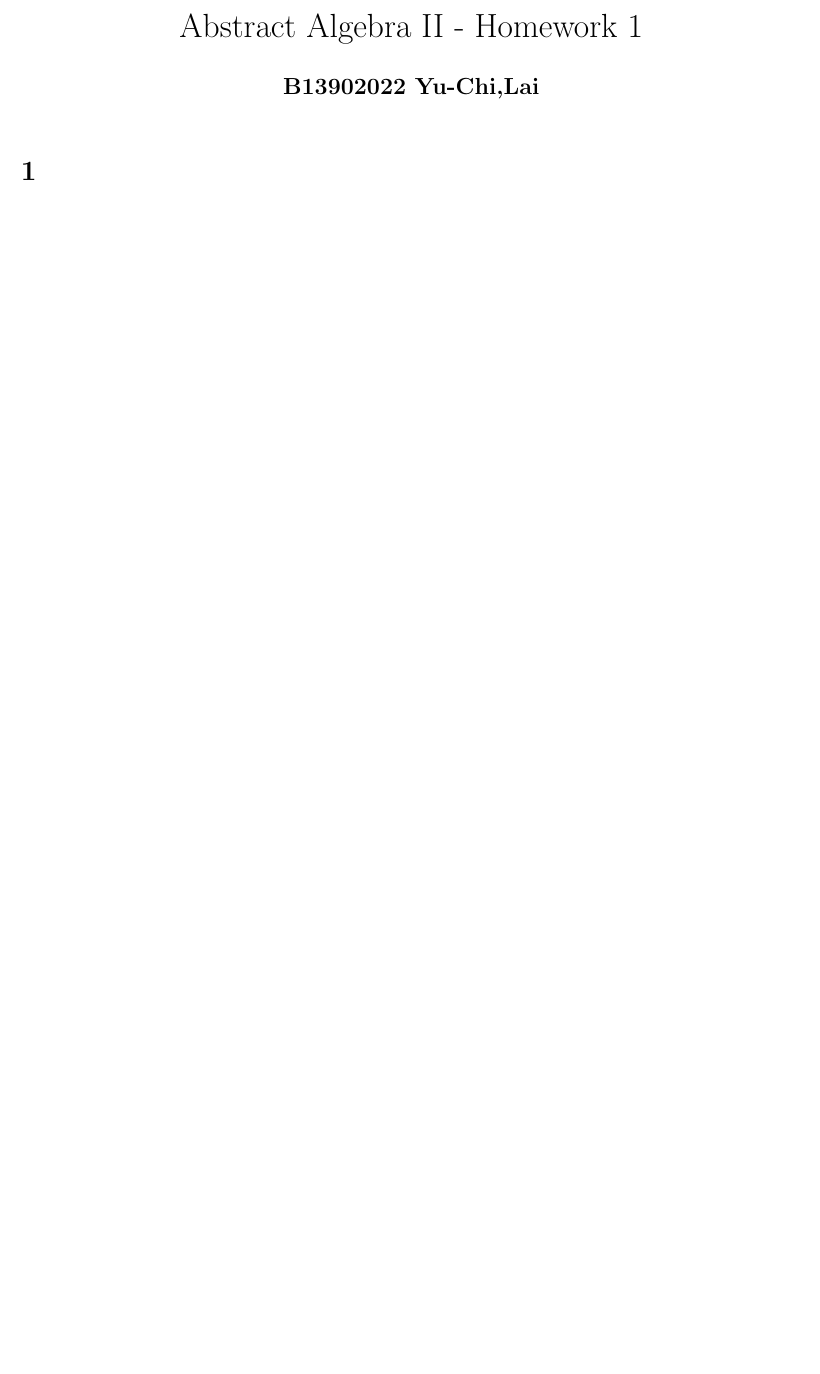
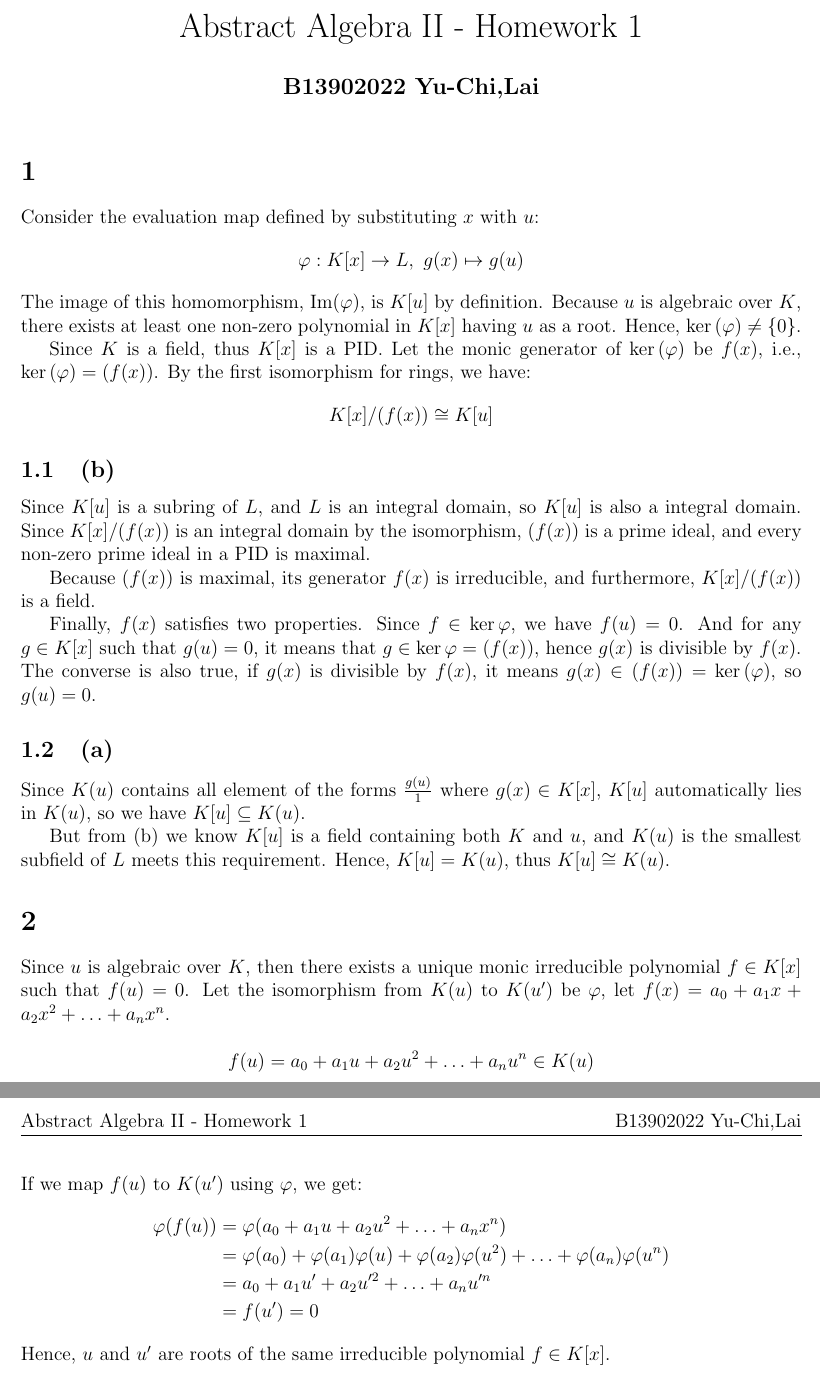
Before and after one commit to richardlaiis/NTUCSIE_homework_sophomore, a LaTeX problem sheet (algebra2/hw1/main.tex): part of the page before the commit and two parts of pages 1 and 2 of 2 after it, the two joined at a grey line, cut so that both start at the same text, the shorter picture padded with empty space. Compiled offline with pdfLaTeX.

Commit message:
alg p1 & p2

```diff
--- a/algebra2/hw1/main.tex
+++ b/algebra2/hw1/main.tex
@@ -39,7 +39,35 @@
 \maketitle
 
 \section{}
+Consider the evaluation map defined by substituting $x$ with $u$:
+$$\varphi: K[x]\rightarrow L,\ g(x)\mapsto g(u)$$
+The image of this homomorphism, $\mathrm{Im}{(\varphi)}$, is $K[u]$ by definition. Because $u$ is algebraic over $K$, there exists at least one non-zero polynomial in $K[x]$ having $u$ as a root. Hence, $\ker{(\varphi)}\ne \{0\}$.
+
+Since $K$ is a field, thus $K[x]$ is a PID. Let the monic generator of $\ker{(\varphi)}$ be $f(x)$, i.e., $\ker{(\varphi)}=(f(x))$. By the first isomorphism for rings, we have:
+$$K[x]/(f(x))\cong K[u]$$
+\subsection{(b)}
+Since $K[u]$ is a subring of $L$, and $L$ is an integral domain, so $K[u]$ is also a integral domain. Since $K[x]/(f(x))$ is an integral domain by the isomorphism, $(f(x))$ is a prime ideal, and every non-zero prime ideal in a PID is maximal.
+
+Because $(f(x))$ is maximal, its generator $f(x)$ is irreducible, and furthermore, $K[x]/(f(x))$ is a field.
+
+Finally, $f(x)$ satisfies two properties. Since $f\in \ker{\varphi}$, we have $f(u)=0$. And for any $g\in K[x]$ such that $g(u)=0$, it means that $g\in \ker{\varphi}=(f(x))$, hence $g(x)$ is divisible by $f(x)$. The converse is also true, if $g(x)$ is divisible by $f(x)$, it means $g(x)\in (f(x))=\ker{(\varphi)}$, so $g(u)=0$.
+
+\subsection{(a)}
+Since $K(u)$ contains all element of the forms $\frac{g(u)}{1}$ where $g(x)\in K[x]$, $K[u]$ automatically lies in $K(u)$, so we have $K[u]\subseteq K(u)$.
+
+But from (b) we know $K[u]$ is a field containing both $K$ and $u$, and $K(u)$ is the smallest subfield of $L$ meets this requirement. Hence, $K[u]=K(u)$, thus $K[u]\cong K(u)$.
 \section{}
+Since $u$ is algebraic over $K$, then there exists a unique monic irreducible polynomial $f\in K[x]$ such that $f(u)=0$. Let the isomorphism from $K(u)$ to $K(u')$ be $\varphi$, let $f(x)=a_0+a_1x+a_2x^2+\ldots+ a_nx^n$.
+
+$$f(u)=a_0+a_1u+a_2u^2+\ldots+a_nu^n\in K(u)$$
+If we map $f(u)$ to $K(u')$ using $\varphi$, we get:
+\begin{align*}
+\varphi(f(u))&=\varphi(a_0+a_1u+a_2u^2+\ldots+a_nx^n) \\
+&=\varphi(a_0)+\varphi(a_1)\varphi(u)+\varphi(a_2)\varphi(u^2)+\ldots+\varphi(a_n)\varphi(u^n) \\
+&=a_0+a_1u'+a_2u'^2+\ldots+a_nu'^n \\
+&=f(u')=0
+\end{align*}
+Hence, $u$ and $u'$ are roots of the same irreducible polynomial $f\in K[x]$.
 
 \end{document}
 % how to display codes?
```
Also changed, not shown: algebra2/hw1/main.pdf, 6 other files.
